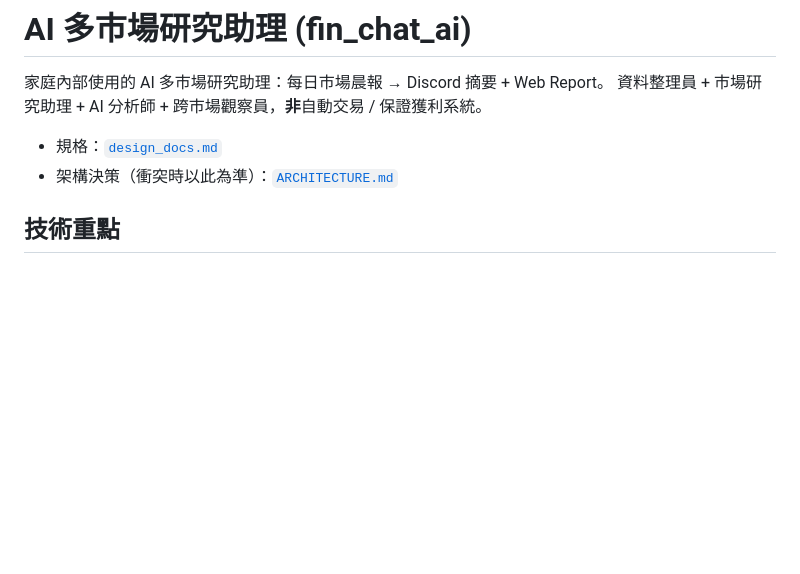
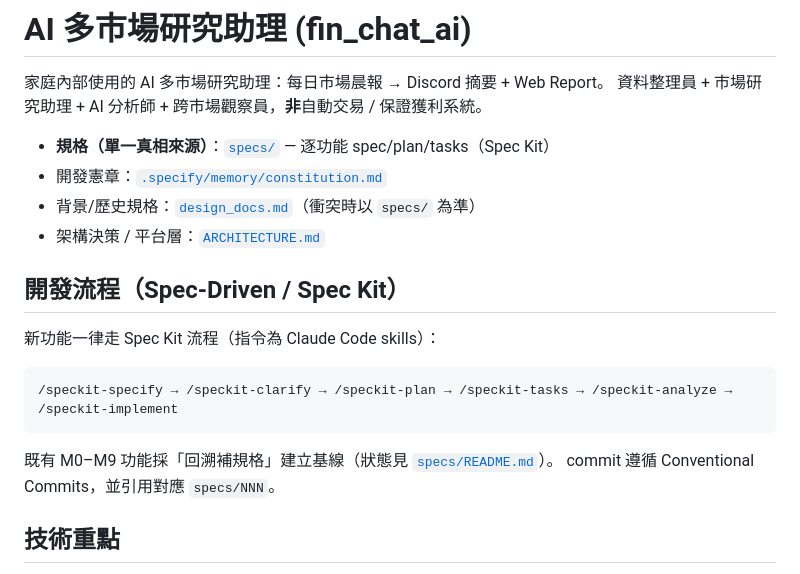
Before and after one commit to hank716/fin_chat_ai, a Markdown page: README.md, the part around the change. Rendered like a GitHub page; blank space fills up the shorter version.

Commit message:
docs(spec-kit): design_docs 降為背景來源、README 開發流程改指向 spec-kit
- design_docs 頂部加遷移橫幅：specs/ 為單一真相來源、衝突以 specs/ 為準
- README 規格連結改指 specs/ + constitution；新增 Spec-Driven 開發流程段

Co-Authored-By: Claude Opus 4.8 <noreply@anthropic.com>

````diff
--- a/README.md
+++ b/README.md
@@ -3,8 +3,21 @@
 家庭內部使用的 AI 多市場研究助理：每日市場晨報 → Discord 摘要 + Web Report。
 資料整理員 + 市場研究助理 + AI 分析師 + 跨市場觀察員，**非**自動交易 / 保證獲利系統。
 
-- 規格：[`design_docs.md`](design_docs.md)
-- 架構決策（衝突時以此為準）：[`ARCHITECTURE.md`](ARCHITECTURE.md)
+- **規格（單一真相來源）**：[`specs/`](specs/README.md) — 逐功能 spec/plan/tasks（Spec Kit）
+- 開發憲章：[`.specify/memory/constitution.md`](.specify/memory/constitution.md)
+- 背景/歷史規格：[`design_docs.md`](design_docs.md)（衝突時以 `specs/` 為準）
+- 架構決策 / 平台層：[`ARCHITECTURE.md`](ARCHITECTURE.md)
+
+## 開發流程（Spec-Driven / Spec Kit）
+
+新功能一律走 Spec Kit 流程（指令為 Claude Code skills）：
+
+```text
+/speckit-specify → /speckit-clarify → /speckit-plan → /speckit-tasks → /speckit-analyze → /speckit-implement
+```
+
+既有 M0–M9 功能採「回溯補規格」建立基線（狀態見 [`specs/README.md`](specs/README.md)）。
+commit 遵循 Conventional Commits，並引用對應 `specs/NNN`。
 
 ## 技術重點
 
````
Also changed, not shown: design_docs.md (+5 -0 lines).
